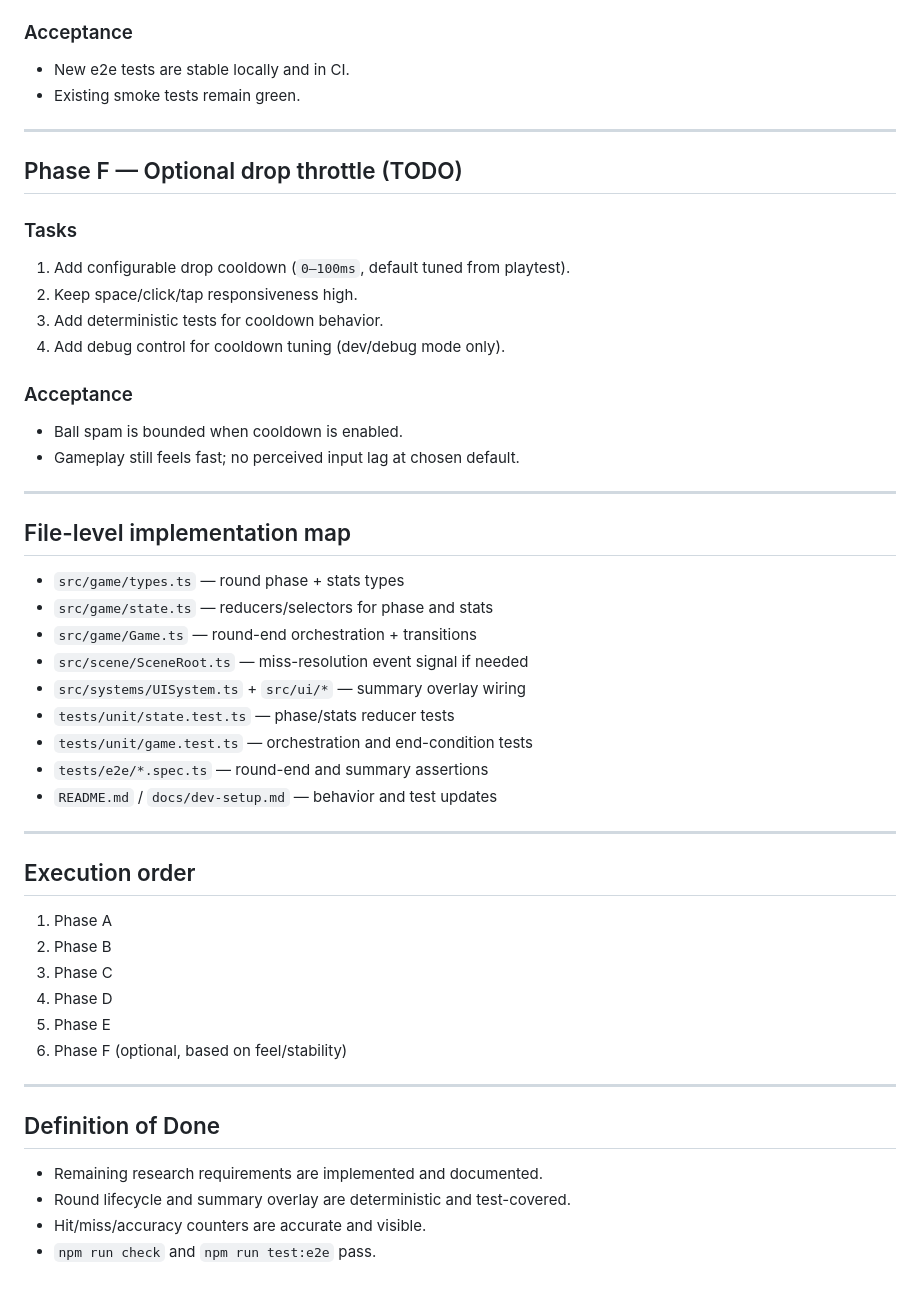
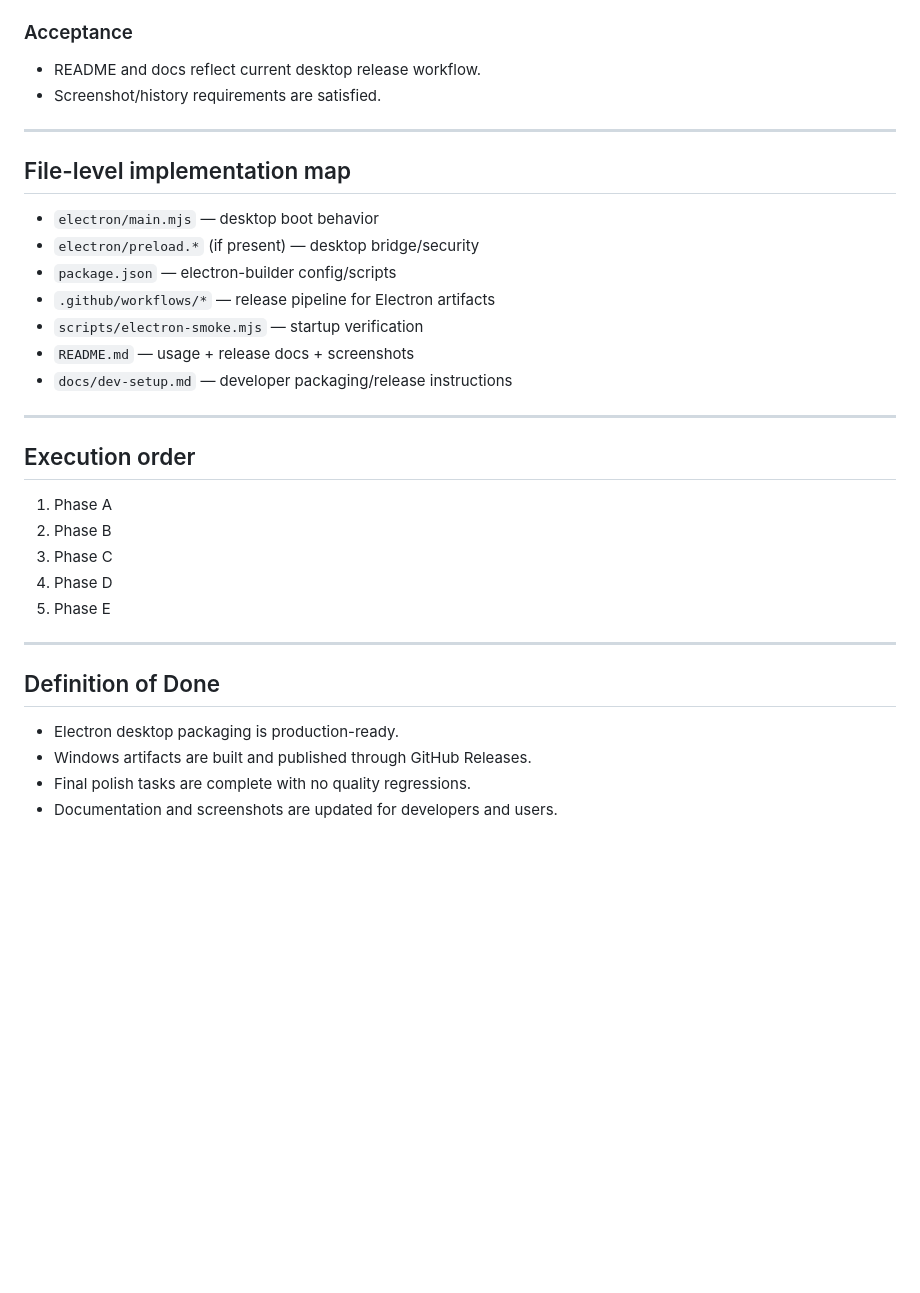
Before and after one commit to jamiely/fast-drop, a Markdown page: PLAN.md, the part around one of its changes. Drawn GitHub-style; blank space fills up the shorter version.

```diff
--- a/PLAN.md
+++ b/PLAN.md
@@ -139,38 +122,20 @@ Out of scope:
 
 ### Acceptance
 
-- New e2e tests are stable locally and in CI.
-- Existing smoke tests remain green.
-
----
-
-## Phase F — Optional drop throttle (TODO)
-
-### Tasks
-
-1. Add configurable drop cooldown (`0–100ms`, default tuned from playtest).
-2. Keep space/click/tap responsiveness high.
-3. Add deterministic tests for cooldown behavior.
-4. Add debug control for cooldown tuning (dev/debug mode only).
-
-### Acceptance
-
-- Ball spam is bounded when cooldown is enabled.
-- Gameplay still feels fast; no perceived input lag at chosen default.
+- README and docs reflect current desktop release workflow.
+- Screenshot/history requirements are satisfied.
 
 ---
 
 ## File-level implementation map
 
-- `src/game/types.ts` — round phase + stats types
-- `src/game/state.ts` — reducers/selectors for phase and stats
-- `src/game/Game.ts` — round-end orchestration + transitions
-- `src/scene/SceneRoot.ts` — miss-resolution event signal if needed
-- `src/systems/UISystem.ts` + `src/ui/*` — summary overlay wiring
-- `tests/unit/state.test.ts` — phase/stats reducer tests
-- `tests/unit/game.test.ts` — orchestration and end-condition tests
-- `tests/e2e/*.spec.ts` — round-end and summary assertions
-- `README.md` / `docs/dev-setup.md` — behavior and test updates
+- `electron/main.mjs` — desktop boot behavior
+- `electron/preload.*` (if present) — desktop bridge/security
+- `package.json` — electron-builder config/scripts
+- `.github/workflows/*` — release pipeline for Electron artifacts
+- `scripts/electron-smoke.mjs` — startup verification
+- `README.md` — usage + release docs + screenshots
+- `docs/dev-setup.md` — developer packaging/release instructions
 
 ---
 
@@ -181,13 +146,12 @@ Out of scope:
 3. Phase C
 4. Phase D
 5. Phase E
-6. Phase F (optional, based on feel/stability)
 
 ---
 
 ## Definition of Done
 
-- Remaining research requirements are implemented and documented.
-- Round lifecycle and summary overlay are deterministic and test-covered.
-- Hit/miss/accuracy counters are accurate and visible.
-- `npm run check` and `npm run test:e2e` pass.
+- Electron desktop packaging is production-ready.
+- Windows artifacts are built and published through GitHub Releases.
+- Final polish tasks are complete with no quality regressions.
+- Documentation and screenshots are updated for developers and users.
```
Also changed, not shown: other parts of PLAN.md (+63 -80 lines), 1 other file.
